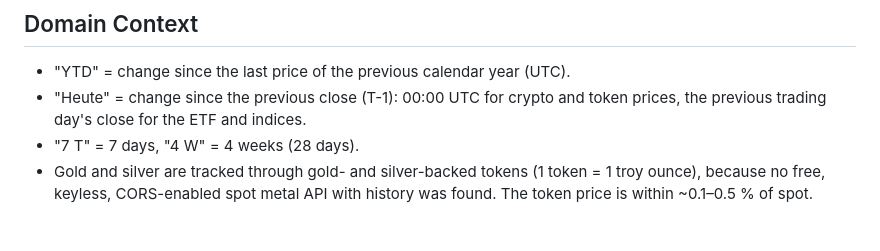
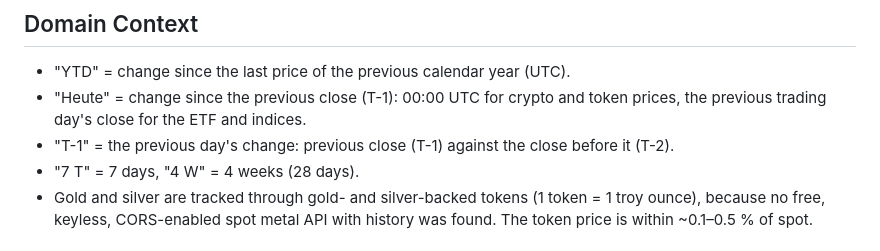
Before and after one commit to PragmaTech-GmbH/hodl-helper, a Markdown page: openspec/project.md, the part around the change. Drawn GitHub-style.

```diff
--- a/openspec/project.md
+++ b/openspec/project.md
@@ -36,6 +36,7 @@ ounce), the Vanguard FTSE All-World UCITS ETF (EUR) and the DAX, S&P 500 and EUR
 - "YTD" = change since the last price of the previous calendar year (UTC).
 - "Heute" = change since the previous close (T-1): 00:00 UTC for crypto and token prices, the previous
   trading day's close for the ETF and indices.
+- "T-1" = the previous day's change: previous close (T-1) against the close before it (T-2).
 - "7 T" = 7 days, "4 W" = 4 weeks (28 days).
 - Gold and silver are tracked through gold- and silver-backed tokens (1 token = 1 troy ounce), because
   no free, keyless, CORS-enabled spot metal API with history was found. The token price is within
```
Also changed, not shown: README.md (+5 -3 lines), screenshot-heute.png, screenshot-ytd.png, 6 other files.
